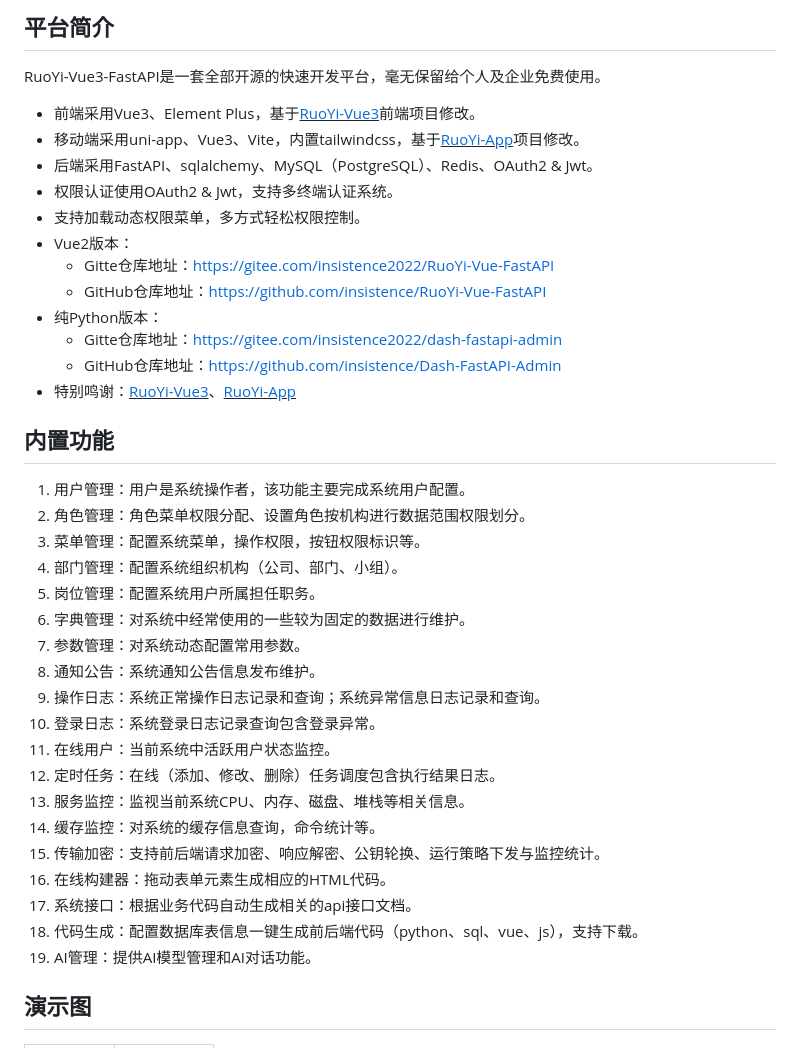
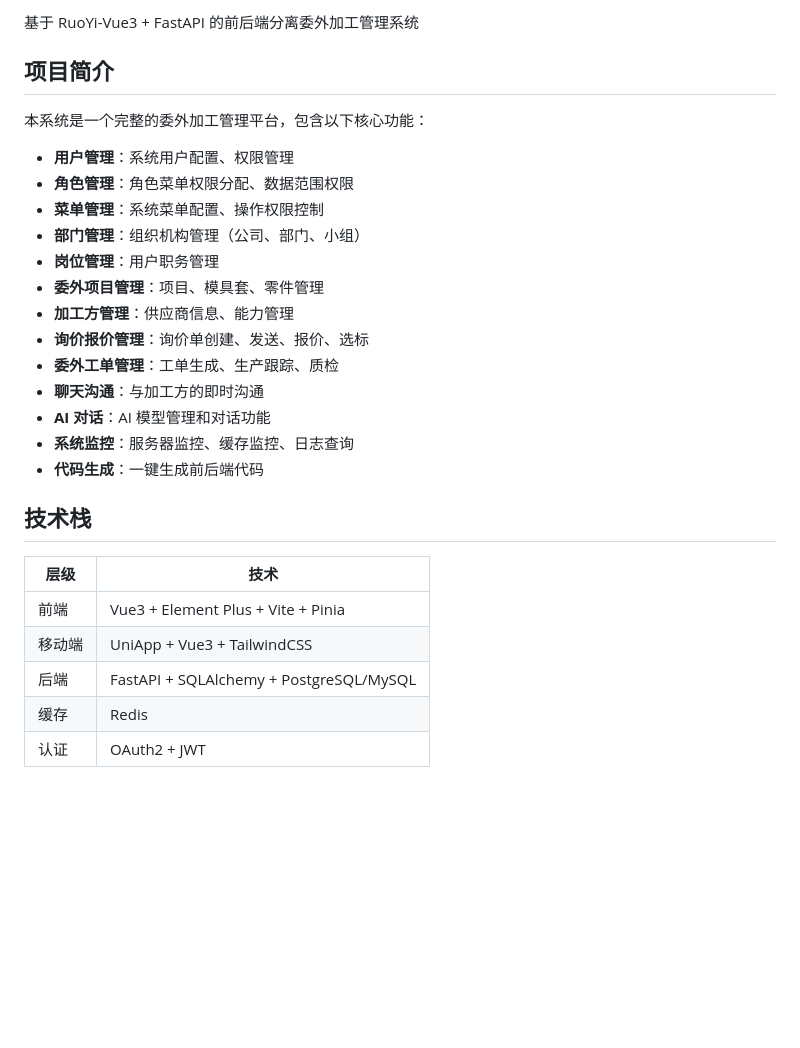
Before and after one commit to H2jij/Subcontract-Processing, a Markdown page: README.md, the part around one of its changes. Drawn GitHub-style; blank space fills up the shorter version.

```diff
--- a/README.md
+++ b/README.md
@@ -33,42 +2,31 @@
 
-## 平台简介
+基于 RuoYi-Vue3 + FastAPI 的前后端分离委外加工管理系统
 
-RuoYi-Vue3-FastAPI是一套全部开源的快速开发平台，毫无保留给个人及企业免费使用。
+## 项目简介
 
-* 前端采用Vue3、Element Plus，基于<u>[RuoYi-Vue3](https://github.com/yangzongzhuan/RuoYi-Vue3)</u>前端项目修改。
-* 移动端采用uni-app、Vue3、Vite，内置tailwindcss，基于<u>[RuoYi-App](https://github.com/yangzongzhuan/RuoYi-App)</u>项目修改。
-* 后端采用FastAPI、sqlalchemy、MySQL（PostgreSQL）、Redis、OAuth2 & Jwt。
-* 权限认证使用OAuth2 & Jwt，支持多终端认证系统。
-* 支持加载动态权限菜单，多方式轻松权限控制。
-* Vue2版本：
-  * Gitte仓库地址：<https://gitee.com/insistence2022/RuoYi-Vue-FastAPI>
-  * GitHub仓库地址：<https://github.com/insistence/RuoYi-Vue-FastAPI>
-* 纯Python版本：
-  * Gitte仓库地址：<https://gitee.com/insistence2022/dash-fastapi-admin>
-  * GitHub仓库地址：<https://github.com/insistence/Dash-FastAPI-Admin>
-* 特别鸣谢：<u>[RuoYi-Vue3](https://github.com/yangzongzhuan/RuoYi-Vue3)</u>、<u>[RuoYi-App](https://github.com/yangzongzhuan/RuoYi-App)</u>
+本系统是一个完整的委外加工管理平台，包含以下核心功能：
 
-## 内置功能
+- **用户管理**：系统用户配置、权限管理
+- **角色管理**：角色菜单权限分配、数据范围权限
+- **菜单管理**：系统菜单配置、操作权限控制
+- **部门管理**：组织机构管理（公司、部门、小组）
+- **岗位管理**：用户职务管理
+- **委外项目管理**：项目、模具套、零件管理
+- **加工方管理**：供应商信息、能力管理
+- **询价报价管理**：询价单创建、发送、报价、选标
+- **委外工单管理**：工单生成、生产跟踪、质检
+- **聊天沟通**：与加工方的即时沟通
+- **AI 对话**：AI 模型管理和对话功能
+- **系统监控**：服务器监控、缓存监控、日志查询
+- **代码生成**：一键生成前后端代码
 
-1. 用户管理：用户是系统操作者，该功能主要完成系统用户配置。
-2. 角色管理：角色菜单权限分配、设置角色按机构进行数据范围权限划分。
-3. 菜单管理：配置系统菜单，操作权限，按钮权限标识等。
-4. 部门管理：配置系统组织机构（公司、部门、小组）。
-5. 岗位管理：配置系统用户所属担任职务。
-6. 字典管理：对系统中经常使用的一些较为固定的数据进行维护。
-7. 参数管理：对系统动态配置常用参数。
-8. 通知公告：系统通知公告信息发布维护。
-9. 操作日志：系统正常操作日志记录和查询；系统异常信息日志记录和查询。
-10. 登录日志：系统登录日志记录查询包含登录异常。
-11. 在线用户：当前系统中活跃用户状态监控。
-12. 定时任务：在线（添加、修改、删除）任务调度包含执行结果日志。
-13. 服务监控：监视当前系统CPU、内存、磁盘、堆栈等相关信息。
-14. 缓存监控：对系统的缓存信息查询，命令统计等。
-15. 传输加密：支持前后端请求加密、响应解密、公钥轮换、运行策略下发与监控统计。
-16. 在线构建器：拖动表单元素生成相应的HTML代码。
-17. 系统接口：根据业务代码自动生成相关的api接口文档。
-18. 代码生成：配置数据库表信息一键生成前后端代码（python、sql、vue、js），支持下载。
-19. AI管理：提供AI模型管理和AI对话功能。
+## 技术栈
 
-## 演示图
+| 层级 | 技术 |
+|------|------|
+| 前端 | Vue3 + Element Plus + Vite + Pinia |
+| 移动端 | UniApp + Vue3 + TailwindCSS |
+| 后端 | FastAPI + SQLAlchemy + PostgreSQL/MySQL |
+| 缓存 | Redis |
+| 认证 | OAuth2 + JWT |
 
```
Also changed, not shown: other parts of README.md (+185 -249 lines).
